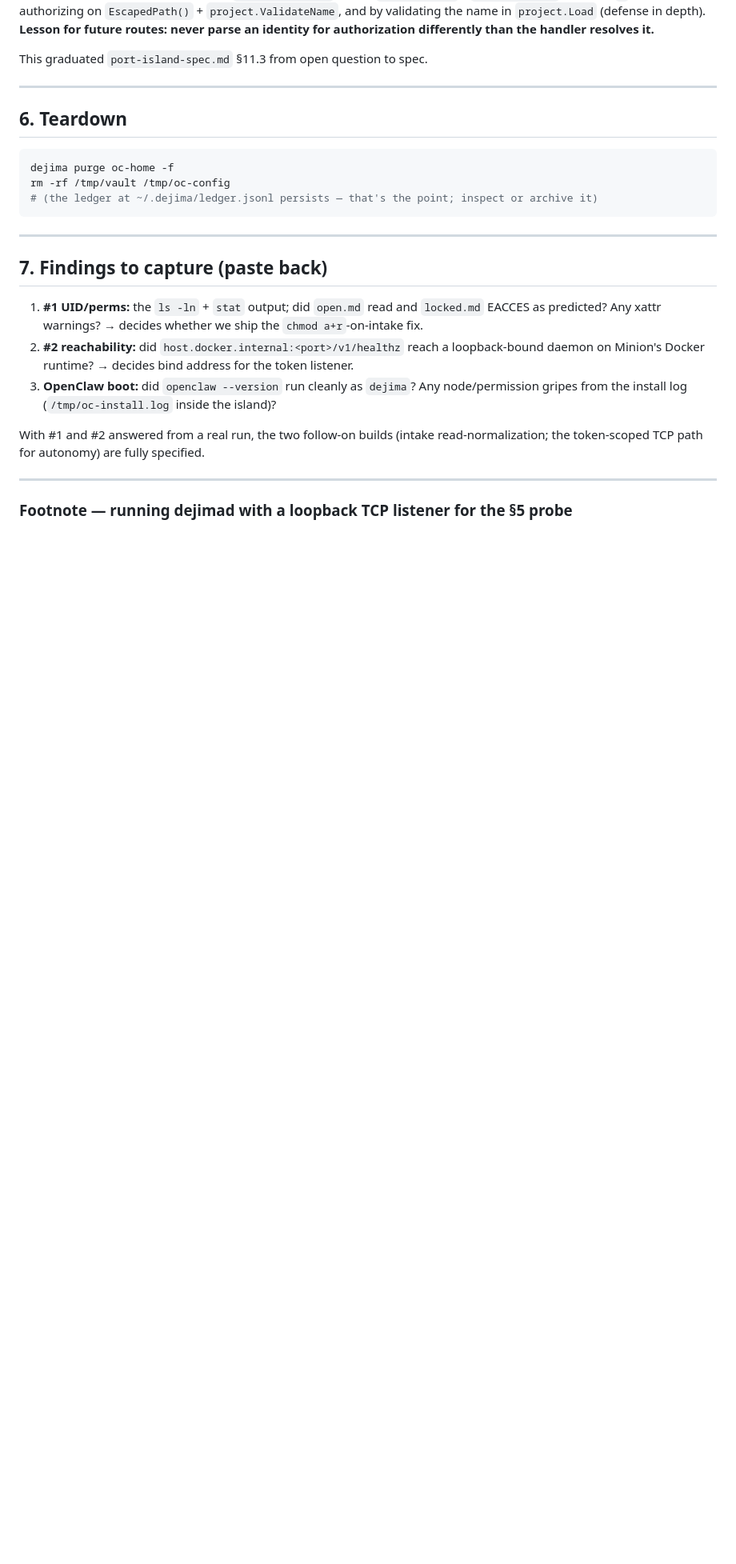
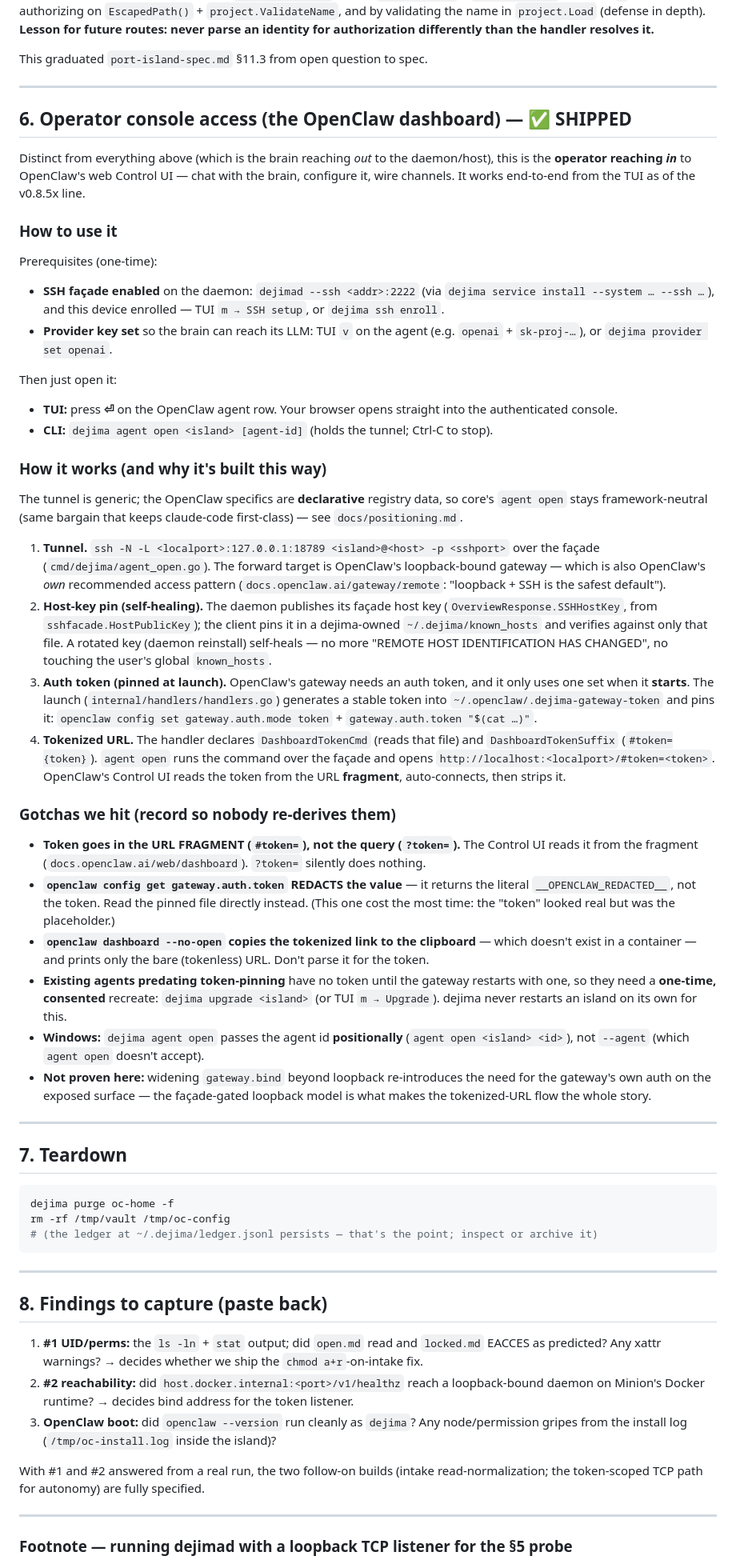
Before and after one commit to Scusi-Inc/dejima, a Markdown page: docs/runbook-openclaw-home-island.md, the part around one of its changes. Shown at 80% size. Rendered like a GitHub page; blank space fills up the shorter version.

Commit message:
docs(openclaw): document the shipped operator console access
Add §6 to the OpenClaw runbook covering the now-working web-console access: how to
open it (TUI ⏎ / `dejima agent open`), how it works (façade tunnel, self-healing
host-key pin, token pinned at launch, tokenized URL via the fragment, kept generic
in core via declarative handler descriptors), and the gotchas we burned time on —
token in the fragment not the query, `openclaw config get` redacting the token,
`dashboard --no-open` using an absent clipboard, and the one-time consented recreate
for pre-fix agents. Renumbered Teardown/Findings to §7/§8.

Co-Authored-By: Claude Opus 4.8 <noreply@anthropic.com>
Claude-Session: https://claude.ai/code/session_013uUJdaDKKWymgyjokkiiKu

````diff
--- a/docs/runbook-openclaw-home-island.md
+++ b/docs/runbook-openclaw-home-island.md
@@ -237,7 +240,72 @@ This graduated `port-island-spec.md` §11.3 from open question to spec.
 
 ---
 
-## 6. Teardown
+## 6. Operator console access (the OpenClaw dashboard) — ✅ SHIPPED
+
+Distinct from everything above (which is the brain reaching *out* to the daemon/host), this is the
+**operator reaching *in*** to OpenClaw's web Control UI — chat with the brain, configure it, wire
+channels. It works end-to-end from the TUI as of the v0.8.5x line.
+
+### How to use it
+
+Prerequisites (one-time):
+
+- **SSH façade enabled** on the daemon: `dejimad --ssh <addr>:2222` (via `dejima service install
+  --system … --ssh …`), and this device enrolled — TUI `m → SSH setup`, or `dejima ssh enroll`.
+- **Provider key set** so the brain can reach its LLM: TUI `v` on the agent (e.g. `openai` +
+  `sk-proj-…`), or `dejima provider set openai`.
+
+Then just open it:
+
+- **TUI:** press **⏎** on the OpenClaw agent row. Your browser opens straight into the authenticated
+  console.
+- **CLI:** `dejima agent open <island> [agent-id]` (holds the tunnel; Ctrl-C to stop).
+
+### How it works (and why it's built this way)
+
+The tunnel is generic; the OpenClaw specifics are **declarative** registry data, so core's
+`agent open` stays framework-neutral (same bargain that keeps claude-code first-class) — see
+`docs/positioning.md`.
+
+1. **Tunnel.** `ssh -N -L <localport>:127.0.0.1:18789 <island>@<host> -p <sshport>` over the façade
+   (`cmd/dejima/agent_open.go`). The forward target is OpenClaw's loopback-bound gateway — which is
+   also OpenClaw's *own* recommended access pattern (`docs.openclaw.ai/gateway/remote`: "loopback +
+   SSH is the safest default").
+2. **Host-key pin (self-healing).** The daemon publishes its façade host key
+   (`OverviewResponse.SSHHostKey`, from `sshfacade.HostPublicKey`); the client pins it in a
+   dejima-owned `~/.dejima/known_hosts` and verifies against only that file. A rotated key (daemon
+   reinstall) self-heals — no more "REMOTE HOST IDENTIFICATION HAS CHANGED", no touching the user's
+   global `known_hosts`.
+3. **Auth token (pinned at launch).** OpenClaw's gateway needs an auth token, and it only uses one
+   set when it **starts**. The launch (`internal/handlers/handlers.go`) generates a stable token
+   into `~/.openclaw/.dejima-gateway-token` and pins it: `openclaw config set gateway.auth.mode
+   token` + `gateway.auth.token "$(cat …)"`.
+4. **Tokenized URL.** The handler declares `DashboardTokenCmd` (reads that file) and
+   `DashboardTokenSuffix` (`#token={token}`). `agent open` runs the command over the façade and opens
+   `http://localhost:<localport>/#token=<token>`. OpenClaw's Control UI reads the token from the URL
+   **fragment**, auto-connects, then strips it.
+
+### Gotchas we hit (record so nobody re-derives them)
+
+- **Token goes in the URL FRAGMENT (`#token=`), not the query (`?token=`).** The Control UI reads it
+  from the fragment (`docs.openclaw.ai/web/dashboard`). `?token=` silently does nothing.
+- **`openclaw config get gateway.auth.token` REDACTS the value** — it returns the literal
+  `__OPENCLAW_REDACTED__`, not the token. Read the pinned file directly instead. (This one cost the
+  most time: the "token" looked real but was the placeholder.)
+- **`openclaw dashboard --no-open` copies the tokenized link to the clipboard** — which doesn't
+  exist in a container — and prints only the bare (tokenless) URL. Don't parse it for the token.
+- **Existing agents predating token-pinning** have no token until the gateway restarts with one, so
+  they need a **one-time, consented** recreate: `dejima upgrade <island>` (or TUI `m → Upgrade`).
+  dejima never restarts an island on its own for this.
+- **Windows:** `dejima agent open` passes the agent id **positionally** (`agent open <island> <id>`),
+  not `--agent` (which `agent open` doesn't accept).
+- **Not proven here:** widening `gateway.bind` beyond loopback re-introduces the need for the
+  gateway's own auth on the exposed surface — the façade-gated loopback model is what makes the
+  tokenized-URL flow the whole story.
+
+---
+
+## 7. Teardown
 
 ```bash
 dejima purge oc-home -f
@@ -247,7 +315,7 @@ rm -rf /tmp/vault /tmp/oc-config
 
 ---
 
-## 7. Findings to capture (paste back)
+## 8. Findings to capture (paste back)
 
 1. **#1 UID/perms:** the `ls -ln` + `stat` output; did `open.md` read and `locked.md` EACCES as
    predicted? Any xattr warnings? → decides whether we ship the `chmod a+r`-on-intake fix.
````
Also changed, not shown: other parts of docs/runbook-openclaw-home-island.md (+4 -1 lines).
